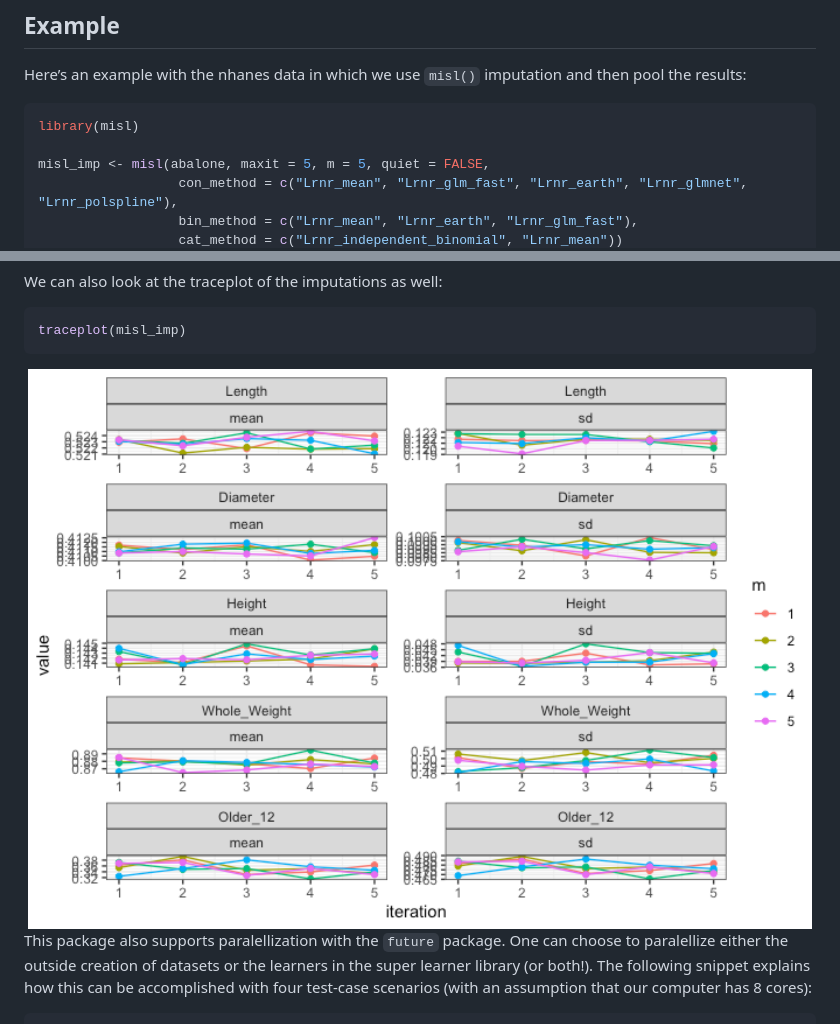
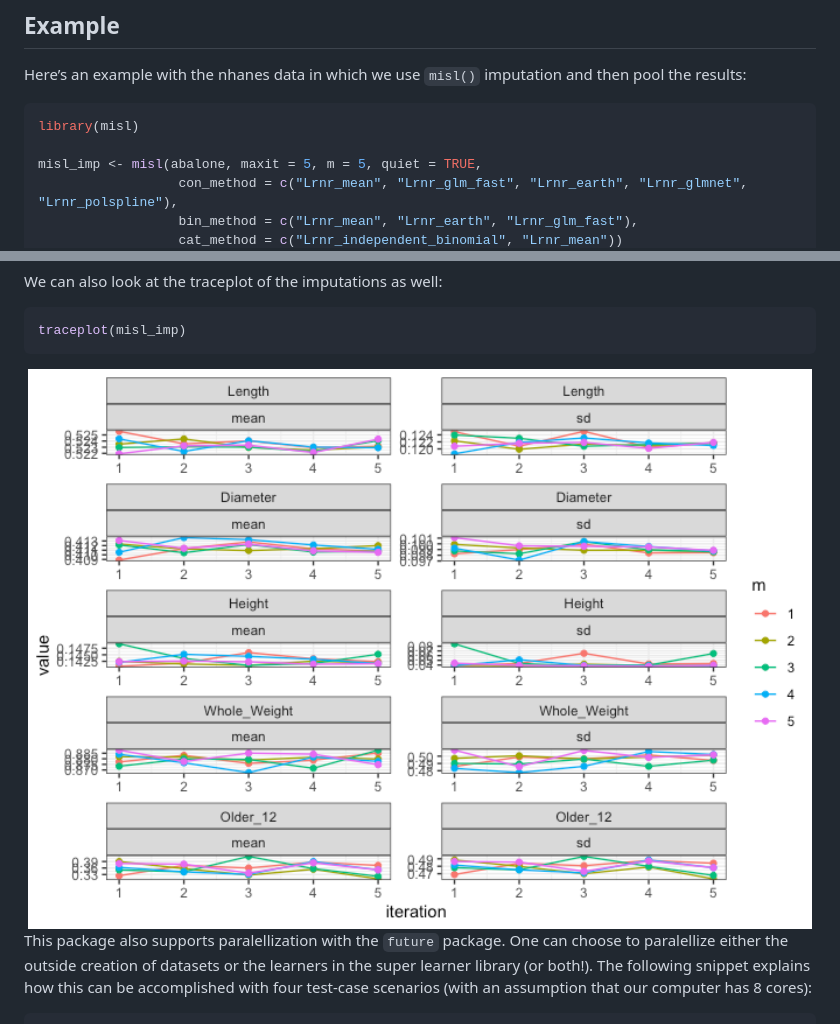
Before and after one commit to carpenitoThomas/misl, a Markdown page: README.md, 2 parts joined by grey strips. Rendered like a GitHub page; pictures changed too: man/figures/README-unnamed-chunk-3-1.png.

````diff
--- a/README.md
+++ b/README.md
@@ -38,7 +38,7 @@ imputation and then pool the results:
 ``` r
 library(misl)
 
-misl_imp <- misl(abalone, maxit = 5, m = 5, quiet = FALSE,
+misl_imp <- misl(abalone, maxit = 5, m = 5, quiet = TRUE,
                   con_method = c("Lrnr_mean", "Lrnr_glm_fast", "Lrnr_earth", "Lrnr_glmnet", "Lrnr_polspline"),
                   bin_method = c("Lrnr_mean", "Lrnr_earth", "Lrnr_glm_fast"),
                   cat_method = c("Lrnr_independent_binomial", "Lrnr_mean"))
````
Also changed, not shown: other parts of README.md (+41 -221 lines), 2 other files.
